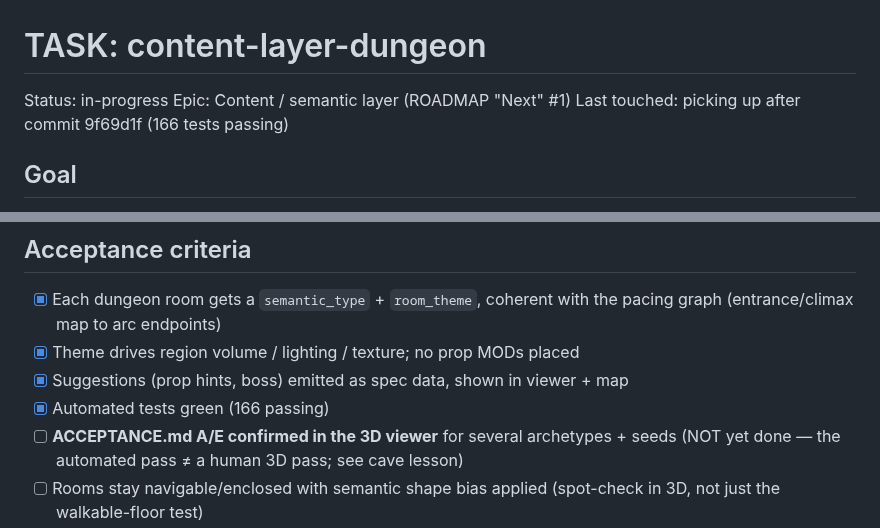
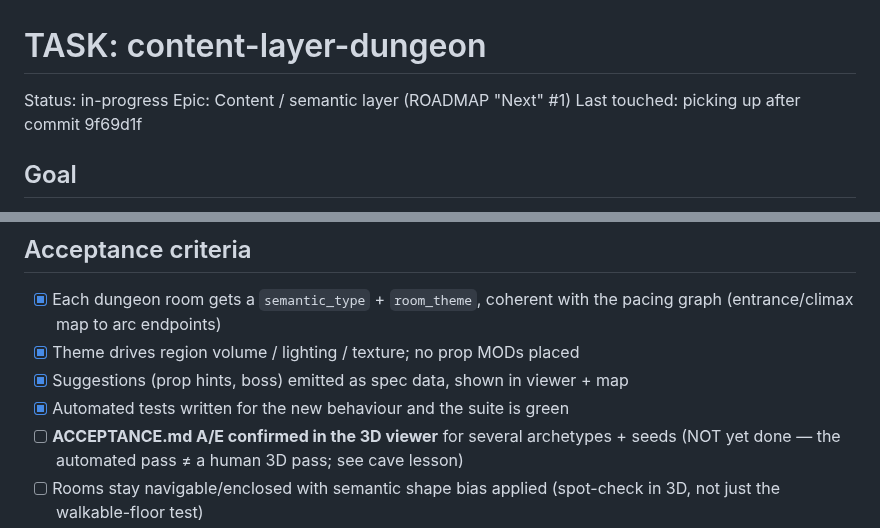
Before and after one commit to findar/eq_s3d, a Markdown page: tasks/content-layer-dungeon.md, 2 parts joined by grey strips. Drawn GitHub-style.

```diff
--- a/tasks/content-layer-dungeon.md
+++ b/tasks/content-layer-dungeon.md
@@ -2,7 +2,7 @@
 
 Status: in-progress        <!-- not-started | in-progress | blocked | done -->
 Epic: Content / semantic layer (ROADMAP "Next" #1)
-Last touched: picking up after commit 9f69d1f (166 tests passing)
+Last touched: picking up after commit 9f69d1f
 
 ## Goal
 
@@ -34,7 +34,7 @@ volumes, lighting, textures, and shape; prop/spawn/boss intent is emitted as
       pacing graph (entrance/climax map to arc endpoints)
 - [x] Theme drives region volume / lighting / texture; no prop MODs placed
 - [x] Suggestions (prop hints, boss) emitted as spec data, shown in viewer + map
-- [x] Automated tests green (166 passing)
+- [x] Automated tests written for the new behaviour and the suite is green
 - [ ] **ACCEPTANCE.md A/E confirmed in the 3D viewer** for several archetypes +
       seeds (NOT yet done — the automated pass ≠ a human 3D pass; see cave lesson)
 - [ ] Rooms stay navigable/enclosed with semantic shape bias applied (spot-check
```
Also changed, not shown: .kiro/steering/project.md (+3 -2 lines), ROADMAP.md (+1 -1 lines).
